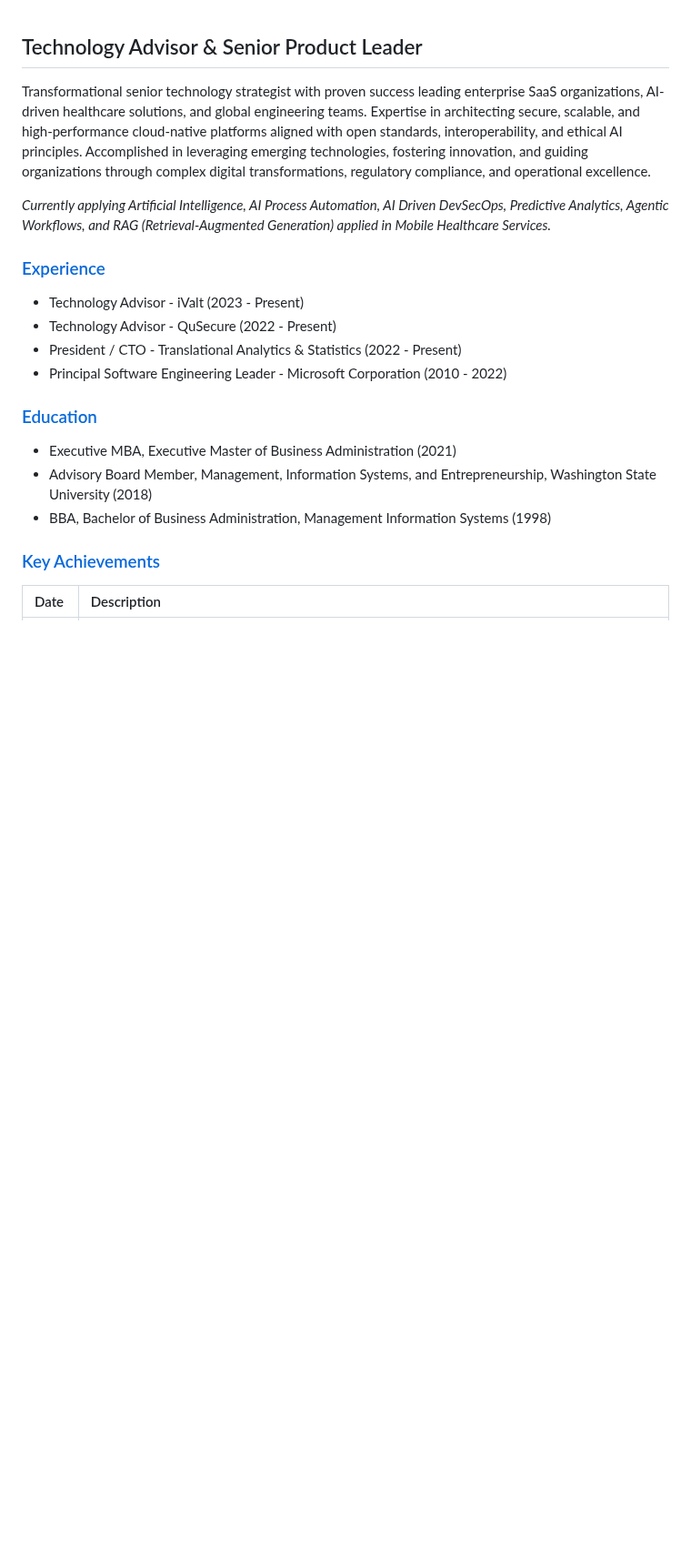
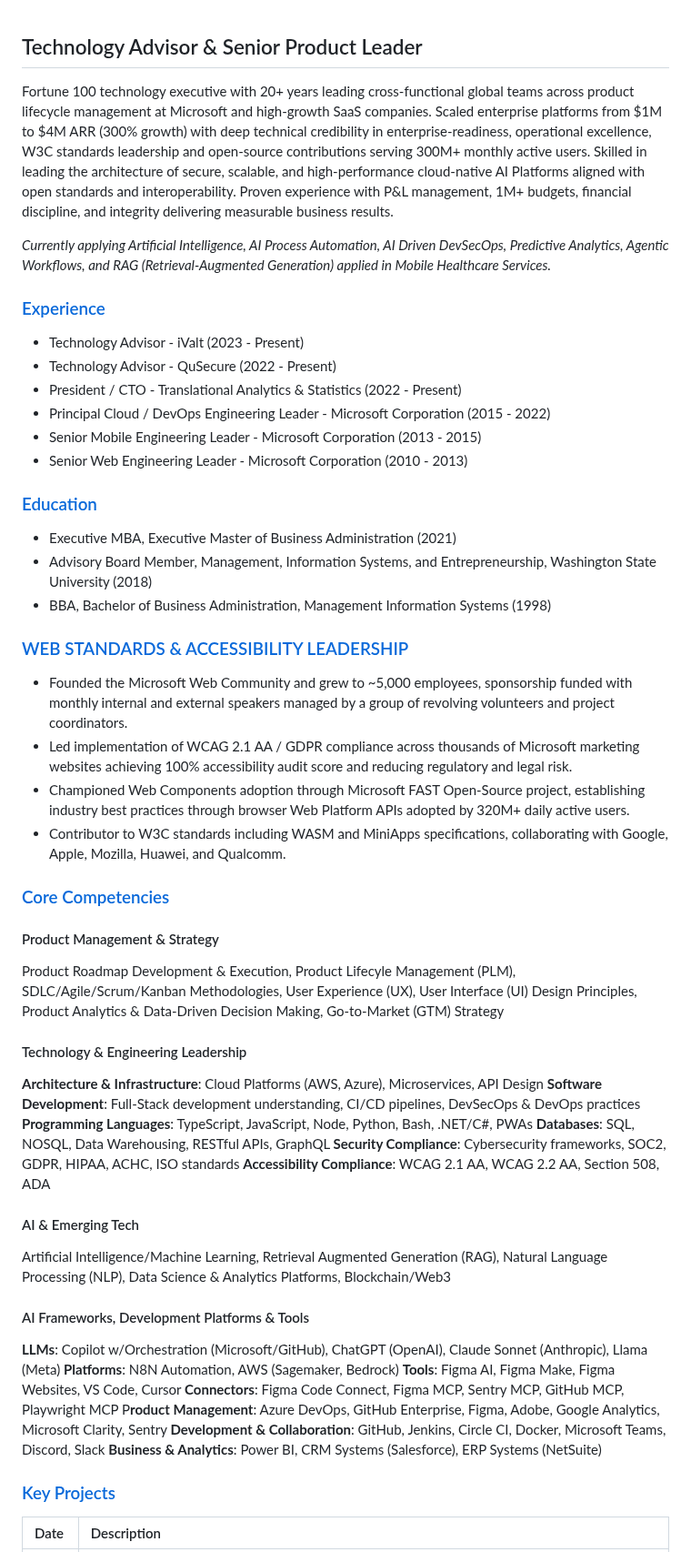
Before and after one commit to awentzel/awentzel, a Markdown page: README.md, the part around the change. Shown at 91% size. Rendered like a GitHub page; blank space fills up the shorter version.

Commit message:
Revise README with expanded professional details
Expanded on professional experience, key achievements, core competencies, and AI frameworks. Updated roles and added new sections for clarity and detail.

```diff
--- a/README.md
+++ b/README.md
@@ -1,6 +1,6 @@
 ## Technology Advisor & Senior Product Leader
 
-Transformational senior technology strategist with proven success leading enterprise SaaS organizations, AI-driven healthcare solutions, and global engineering teams. Expertise in architecting secure, scalable, and high-performance cloud-native platforms aligned with open standards, interoperability, and ethical AI principles. Accomplished in leveraging emerging technologies, fostering innovation, and guiding organizations through complex digital transformations, regulatory compliance, and operational excellence.
+Fortune 100 technology executive with 20+ years leading cross-functional global teams across product lifecycle management at Microsoft and high-growth SaaS companies. Scaled enterprise platforms from $1M to $4M ARR (300% growth) with deep technical credibility in enterprise-readiness, operational excellence, W3C standards leadership and open-source contributions serving 300M+ monthly active users. Skilled in leading the architecture of secure, scalable, and high-performance cloud-native AI Platforms aligned with open standards and interoperability. Proven experience with P&L management, 1M+ budgets, financial discipline, and integrity delivering measurable business results.
 
 _Currently applying Artificial Intelligence, AI Process Automation, AI Driven DevSecOps, Predictive Analytics, Agentic Workflows, and RAG (Retrieval-Augmented Generation) applied in Mobile Healthcare Services._
 
@@ -8,14 +8,46 @@ _Currently applying Artificial Intelligence, AI Process Automation, AI Driven De
 * Technology Advisor - iValt (2023 - Present)
 * Technology Advisor - QuSecure (2022 - Present)
 * President / CTO - Translational Analytics & Statistics (2022 - Present)
-* Principal Software Engineering Leader - Microsoft Corporation (2010 -  2022)
+* Principal Cloud / DevOps Engineering Leader - Microsoft Corporation (2015 -  2022)
+* Senior Mobile Engineering Leader - Microsoft Corporation (2013 - 2015)
+* Senior Web Engineering Leader - Microsoft Corporation (2010 - 2013)
 
 ### [Education](#education)
 * Executive MBA, Executive Master of Business Administration (2021)
 * Advisory Board Member, Management, Information Systems, and Entrepreneurship, Washington State University (2018)
 * BBA, Bachelor of Business Administration, Management Information Systems (1998)
 
-### [Key Achievements](#key-achievements)
+### [WEB STANDARDS & ACCESSIBILITY LEADERSHIP](#web-standards--accessibility-leadership)
+
+* Founded the Microsoft Web Community and grew to ~5,000 employees, sponsorship funded with monthly internal and external speakers managed by a group of revolving volunteers and project coordinators.
+* Led implementation of WCAG 2.1 AA / GDPR compliance across thousands of Microsoft marketing websites achieving 100% accessibility audit score and reducing regulatory and legal risk.
+* Championed Web Components adoption through Microsoft FAST Open-Source project, establishing industry best practices through browser Web Platform APIs adopted by 320M+ daily active users.
+* Contributor to W3C standards including WASM and MiniApps specifications, collaborating with Google, Apple, Mozilla, Huawei, and Qualcomm.
+
+### [Core Competencies](#core-competencies)
+#### Product Management & Strategy
+Product Roadmap Development & Execution, Product Lifecyle Management (PLM), SDLC/Agile/Scrum/Kanban Methodologies, User Experience (UX), User Interface (UI) Design Principles, Product Analytics & Data-Driven Decision Making, Go-to-Market (GTM) Strategy
+
+#### Technology & Engineering Leadership
+**Architecture & Infrastructure**: Cloud Platforms (AWS, Azure), Microservices, API Design
+**Software Development**: Full-Stack development understanding, CI/CD pipelines, DevSecOps & DevOps practices
+**Programming Languages**: TypeScript, JavaScript, Node, Python, Bash, .NET/C#, PWAs
+**Databases**: SQL, NOSQL, Data Warehousing, RESTful APIs, GraphQL
+**Security Compliance**: Cybersecurity frameworks, SOC2, GDPR, HIPAA, ACHC, ISO standards
+**Accessibility Compliance**: WCAG 2.1 AA, WCAG 2.2 AA, Section 508, ADA
+
+#### AI & Emerging Tech
+Artificial Intelligence/Machine Learning, Retrieval Augmented Generation (RAG), Natural Language Processing (NLP), Data Science & Analytics Platforms, Blockchain/Web3
+
+#### AI Frameworks, Development Platforms & Tools
+**LLMs**: Copilot w/Orchestration (Microsoft/GitHub), ChatGPT (OpenAI), Claude Sonnet (Anthropic), Llama (Meta)
+**Platforms**: N8N Automation, AWS (Sagemaker, Bedrock)
+**Tools**: Figma AI, Figma Make, Figma Websites, VS Code, Cursor
+**Connectors**: Figma Code Connect, Figma MCP, Sentry MCP, GitHub MCP, Playwright MCP
+P**roduct Management**: Azure DevOps, GitHub Enterprise, Figma, Adobe, Google Analytics, Microsoft Clarity, Sentry
+**Development & Collaboration**: GitHub, Jenkins, Circle CI, Docker, Microsoft Teams, Discord, Slack
+**Business & Analytics**: Power BI, CRM Systems (Salesforce), ERP Systems (NetSuite)
+### [Key Projects](#key-projects)
 
 | Date | Description |
 | :--- | :---        |
```
